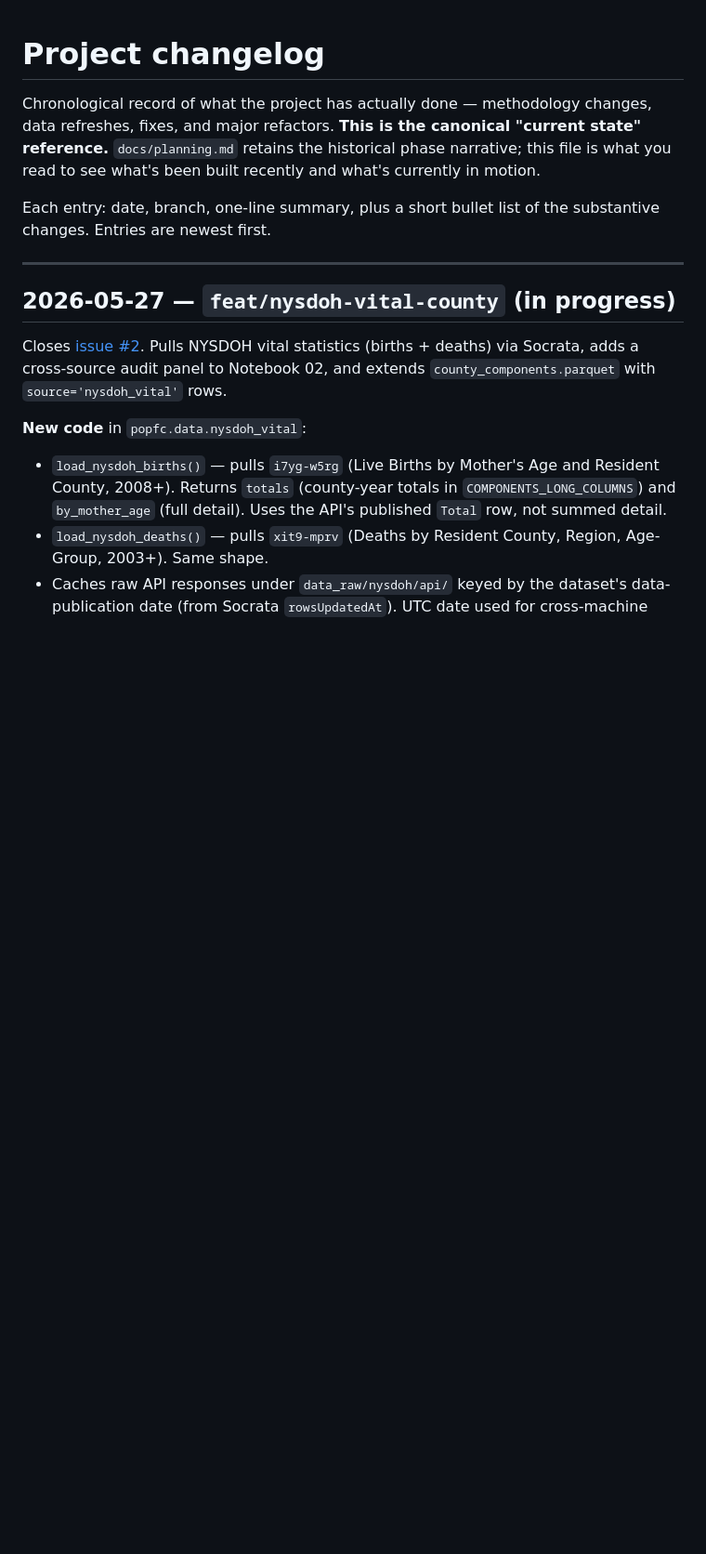
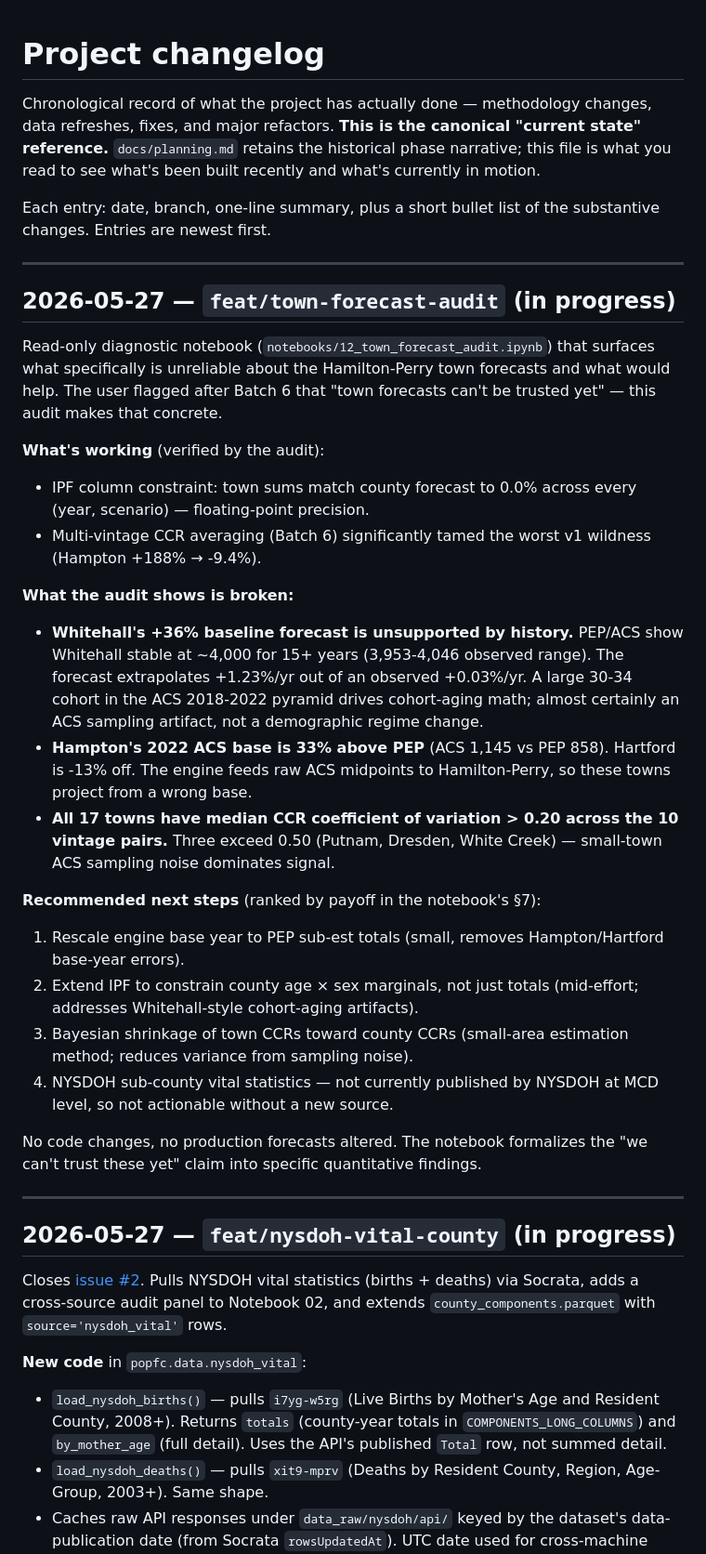
Before and after one commit to donboyd5/popfc, a Markdown page: docs/changelog.md, the part around the change. Shown at 93% size. Drawn GitHub-style; blank space fills up the shorter version.

Commit message:
docs: town forecast audit findings (Notebook 12)
Changelog entry for the read-only diagnostic that quantifies what's
unreliable about the Hamilton-Perry town forecasts after Batch 6:
Whitehall's +36% projection is unsupported by 15+ years of flat
history; Hampton's 2022 ACS base is 33% above PEP; all 17 towns
have CCR_CV > 0.20 with three towns > 0.50. Ranked next-step
recommendations (rescale base to PEP, row-marginal IPF, Bayesian
CCR shrinkage).

Co-Authored-By: Claude Opus 4.7 <noreply@anthropic.com>

```diff
--- a/docs/changelog.md
+++ b/docs/changelog.md
@@ -8,6 +8,54 @@ been built recently and what's currently in motion.
 
 Each entry: date, branch, one-line summary, plus a short bullet list of
 the substantive changes. Entries are newest first.
+
+---
+
+## 2026-05-27 — `feat/town-forecast-audit` (in progress)
+
+Read-only diagnostic notebook (`notebooks/12_town_forecast_audit.ipynb`)
+that surfaces what specifically is unreliable about the
+Hamilton-Perry town forecasts and what would help. The user flagged
+after Batch 6 that "town forecasts can't be trusted yet" — this
+audit makes that concrete.
+
+**What's working** (verified by the audit):
+
+- IPF column constraint: town sums match county forecast to 0.0%
+  across every (year, scenario) — floating-point precision.
+- Multi-vintage CCR averaging (Batch 6) significantly tamed the
+  worst v1 wildness (Hampton +188% → -9.4%).
+
+**What the audit shows is broken:**
+
+- **Whitehall's +36% baseline forecast is unsupported by history.**
+  PEP/ACS show Whitehall stable at ~4,000 for 15+ years (3,953-4,046
+  observed range). The forecast extrapolates +1.23%/yr out of an
+  observed +0.03%/yr. A large 30-34 cohort in the ACS 2018-2022
+  pyramid drives cohort-aging math; almost certainly an ACS
+  sampling artifact, not a demographic regime change.
+- **Hampton's 2022 ACS base is 33% above PEP** (ACS 1,145 vs PEP
+  858). Hartford is -13% off. The engine feeds raw ACS midpoints
+  to Hamilton-Perry, so these towns project from a wrong base.
+- **All 17 towns have median CCR coefficient of variation > 0.20
+  across the 10 vintage pairs.** Three exceed 0.50 (Putnam, Dresden,
+  White Creek) — small-town ACS sampling noise dominates signal.
+
+**Recommended next steps** (ranked by payoff in the notebook's §7):
+
+1. Rescale engine base year to PEP sub-est totals (small, removes
+   Hampton/Hartford base-year errors).
+2. Extend IPF to constrain county age × sex marginals, not just
+   totals (mid-effort; addresses Whitehall-style cohort-aging
+   artifacts).
+3. Bayesian shrinkage of town CCRs toward county CCRs (small-area
+   estimation method; reduces variance from sampling noise).
+4. NYSDOH sub-county vital statistics — not currently published
+   by NYSDOH at MCD level, so not actionable without a new source.
+
+No code changes, no production forecasts altered. The notebook
+formalizes the "we can't trust these yet" claim into specific
+quantitative findings.
 
 ---
 
```
